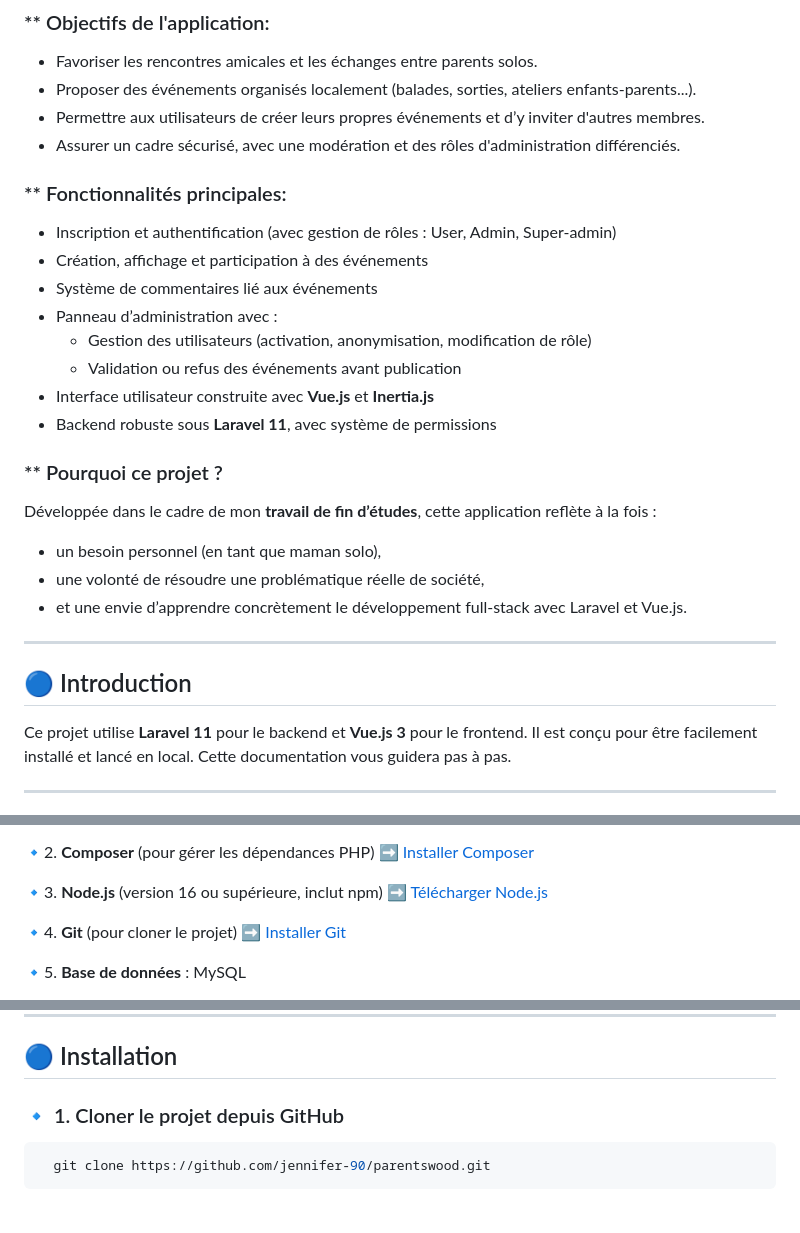
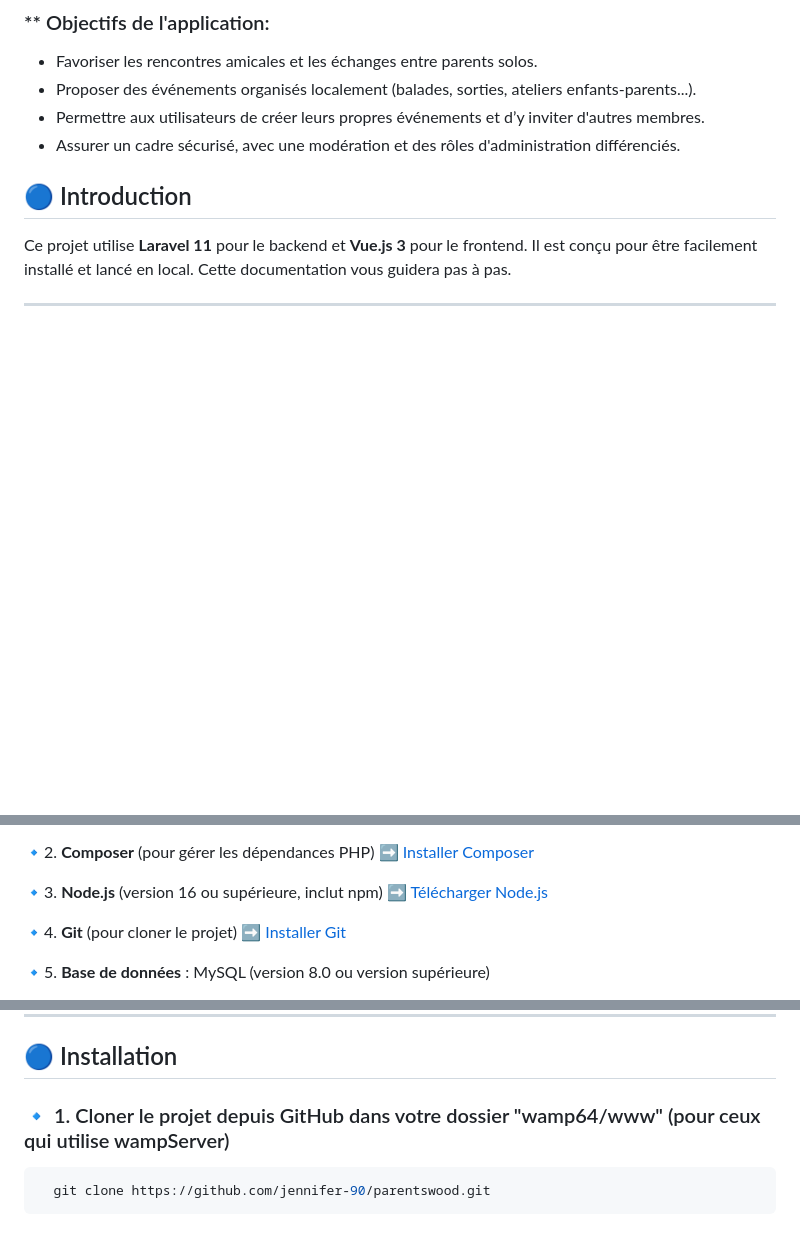
Before and after one commit to jennifer-90/parentswood, a Markdown page: README.md, 3 parts joined by grey strips. GitHub-like rendering; blank space fills up the shorter version.

````diff
--- a/README.md
+++ b/README.md
@@ -12,26 +12,6 @@
 - Proposer des événements organisés localement (balades, sorties, ateliers enfants-parents...).
 - Permettre aux utilisateurs de créer leurs propres événements et d’y inviter d'autres membres.
 - Assurer un cadre sécurisé, avec une modération et des rôles d'administration différenciés.
-
-### ** Fonctionnalités principales:
-
-- Inscription et authentification (avec gestion de rôles : User, Admin, Super-admin)
-- Création, affichage et participation à des événements
-- Système de commentaires lié aux événements
-- Panneau d’administration avec :
-    - Gestion des utilisateurs (activation, anonymisation, modification de rôle)
-    - Validation ou refus des événements avant publication
-- Interface utilisateur construite avec **Vue.js** et **Inertia.js**
-- Backend robuste sous **Laravel 11**, avec système de permissions
-
-### ** Pourquoi ce projet ?
-
-Développée dans le cadre de mon **travail de fin d’études**, cette application reflète à la fois :
-- un besoin personnel (en tant que maman solo),
-- une volonté de résoudre une problématique réelle de société,
-- et une envie d’apprendre concrètement le développement full-stack avec Laravel et Vue.js.
-
----
 
 ## 🔵 Introduction
 
@@ -52,5 +32,5 @@ Avant de commencer, assurez-vous d'avoir les outils suivants installés sur votr
 
 🔹4. **Git** (pour cloner le projet) ➡️ [Installer Git](https://git-scm.com/)
 
-🔹5. **Base de données** : MySQL
+🔹5. **Base de données** : MySQL (version 8.0 ou version supérieure)
 
@@ -62,7 +42,8 @@ ou [XAMPP](https://www.apachefriends.org/index.html).
 
 ## 🔵 Installation
 
-### 🔹 1. Cloner le projet depuis GitHub
+
+### 🔹 1. Cloner le projet depuis GitHub dans votre dossier "wamp64/www" (pour ceux qui utilise wampServer)
 
 ```bash
   git clone https://github.com/jennifer-90/parentswood.git
````
Also changed, not shown: other parts of README.md (+3 -3 lines).
